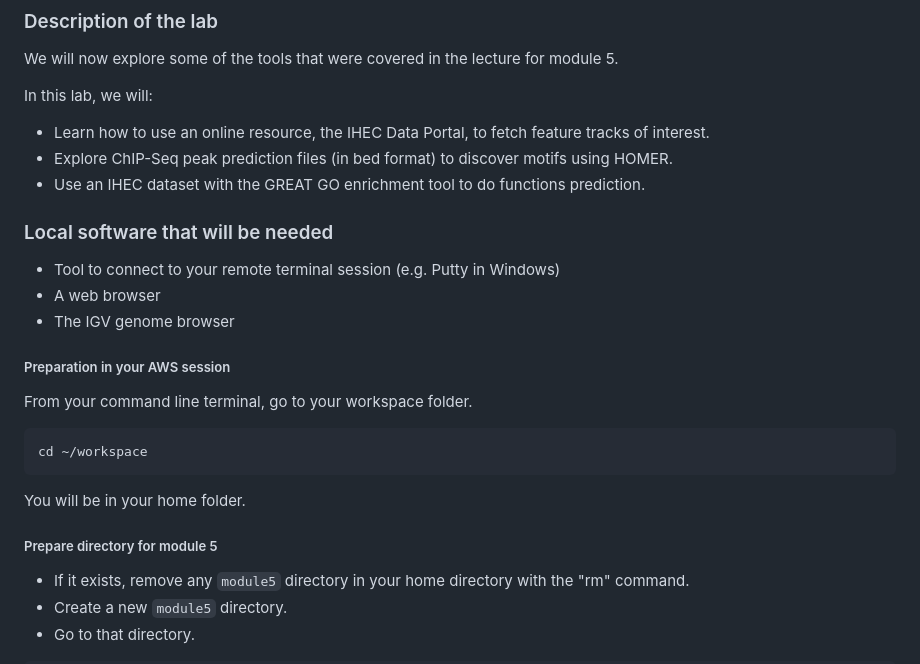
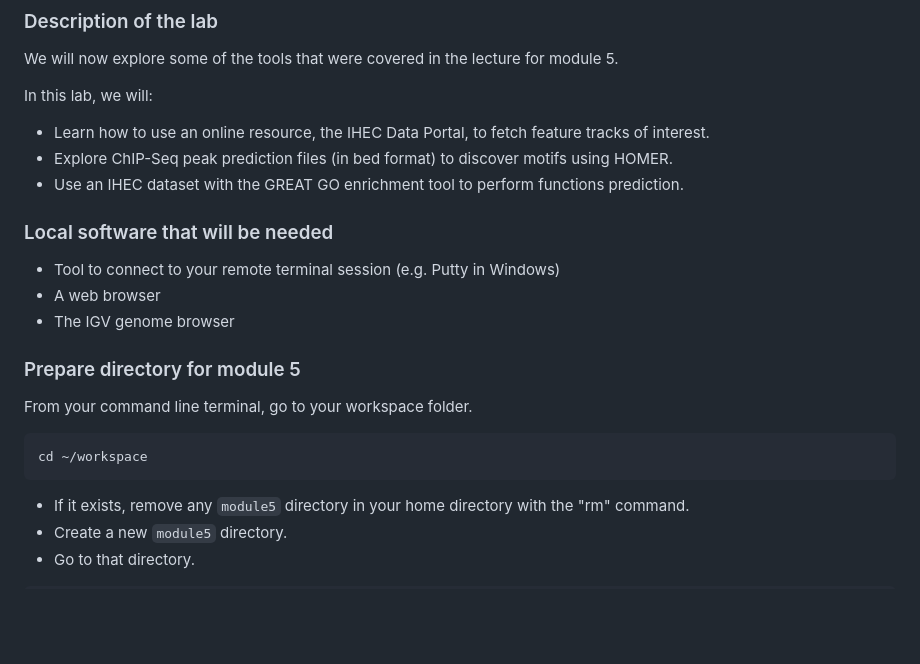
Before and after one commit to bioinformaticsdotca/EPI_2023, a Markdown page: EPI_2023_module5.md, the part around the change. GitHub-like rendering; blank space fills up the shorter version.

Commit message:
Fixing typos.

````diff
--- a/EPI_2023_module5.md
+++ b/EPI_2023_module5.md
@@ -33,7 +33,7 @@ We will now explore some of the tools that were covered in the lecture for modul
 In this lab, we will:
 * Learn how to use an online resource, the IHEC Data Portal, to fetch feature tracks of interest.
 * Explore ChIP-Seq peak prediction files (in bed format) to discover motifs using HOMER.
-* Use an IHEC dataset with the GREAT GO enrichment tool to do functions prediction.
+* Use an IHEC dataset with the GREAT GO enrichment tool to perform functions prediction.
 
 ### Local software that will be needed
 
@@ -41,17 +41,13 @@ In this lab, we will:
 * A web browser
 * The IGV genome browser
 
-#####  Preparation in your AWS session
+### Prepare directory for module 5
 
 From your command line terminal, go to your workspace folder.
 
 ```
 cd ~/workspace
 ```
-
-You will be in your home folder.
-
-##### Prepare directory for module 5
 
 * If it exists, remove any ```module5``` directory in your home directory with the "rm" command.
 * Create a new ```module5``` directory.
````
